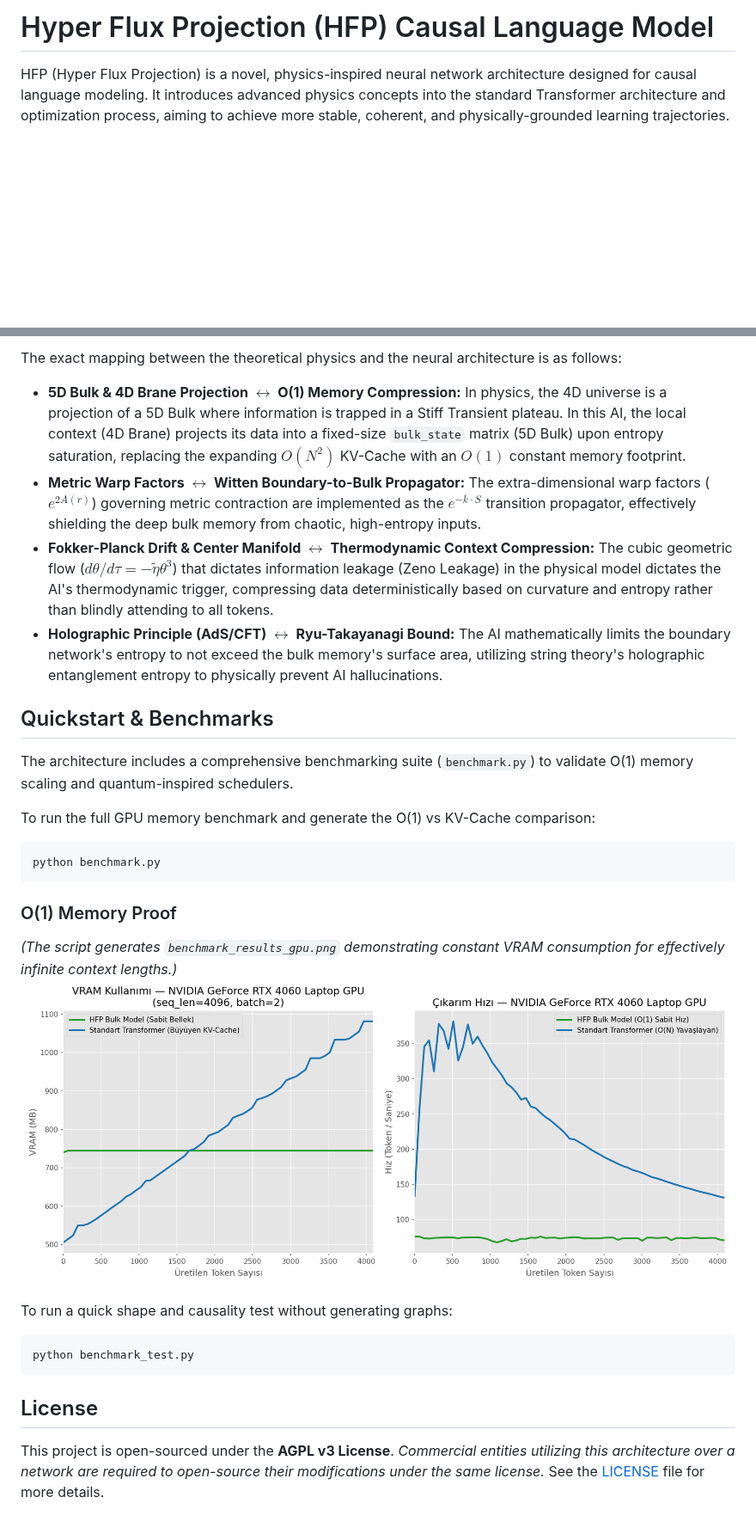
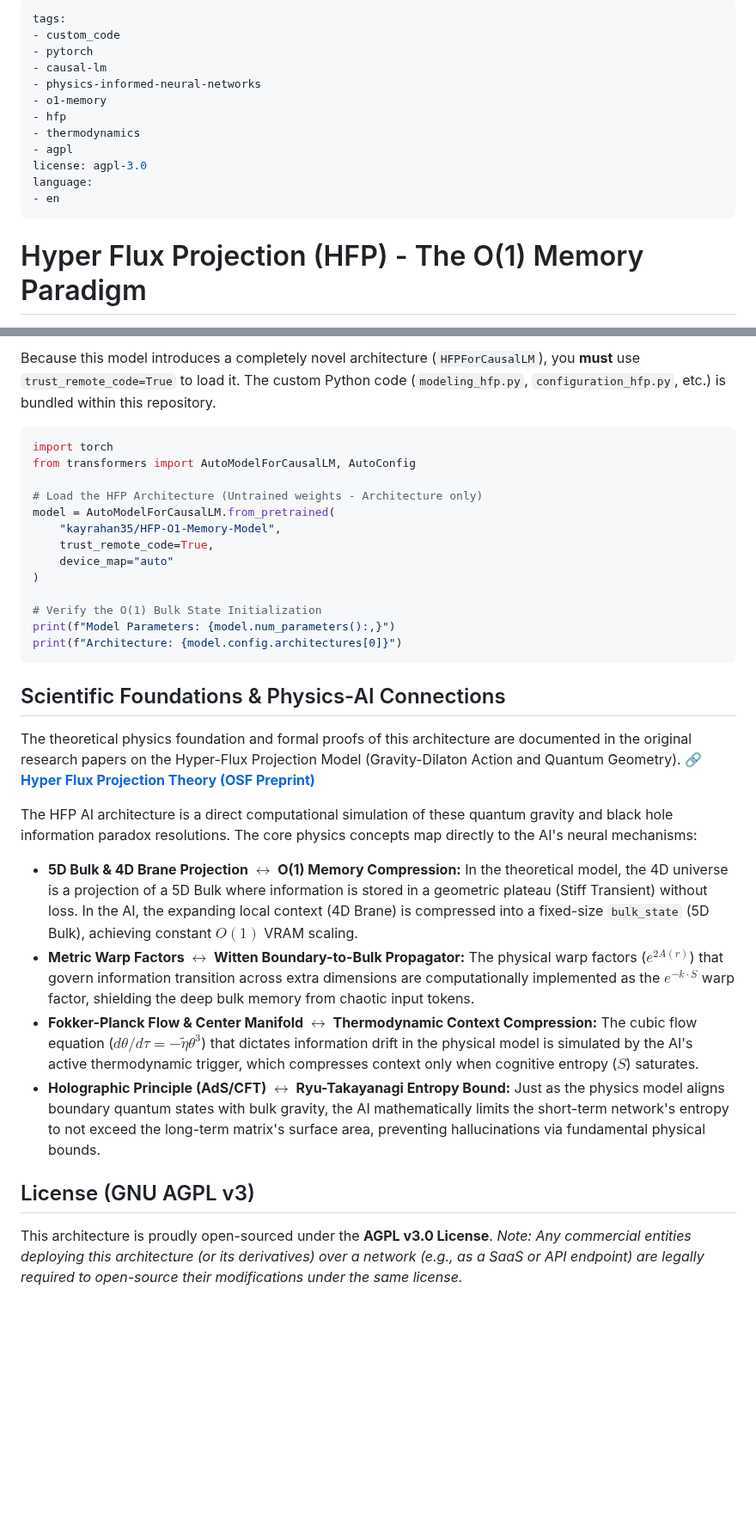
Before and after one commit to kayra-hn/HFP, a Markdown page: README.md, 2 parts joined by grey strips. Shown at 86% size. Drawn GitHub-style; blank space fills up the shorter version.

````diff
--- a/README.md
+++ b/README.md
@@ -1,4 +1,17 @@
-# Hyper Flux Projection (HFP) Causal Language Model
+---
+tags:
+- custom_code
+- pytorch
+- causal-lm
+- physics-informed-neural-networks
+- o1-memory
+- hfp
+- thermodynamics
+- agpl
+license: agpl-3.0
+language:
+- en
+---
 
-HFP (Hyper Flux Projection) is a novel, physics-inspired neural network architecture designed for causal language modeling. It introduces advanced physics concepts into the standard Transformer architecture and optimization process, aiming to achieve more stable, coherent, and physically-grounded learning trajectories.
+# Hyper Flux Projection (HFP) - The O(1) Memory Paradigm
 
@@ -44,29 +68,33 @@ The HFP architecture is not merely "inspired" by physics; it is a direct computa
 
-The exact mapping between the theoretical physics and the neural architecture is as follows:
+Because this model introduces a completely novel architecture (`HFPForCausalLM`), you **must** use `trust_remote_code=True` to load it. The custom Python code (`modeling_hfp.py`, `configuration_hfp.py`, etc.) is bundled within this repository.
 
-- **5D Bulk & 4D Brane Projection $\longleftrightarrow$ O(1) Memory Compression:** In physics, the 4D universe is a projection of a 5D Bulk where information is trapped in a Stiff Transient plateau. In this AI, the local context (4D Brane) projects its data into a fixed-size `bulk_state` matrix (5D Bulk) upon entropy saturation, replacing the expanding $O(N^2)$ KV-Cache with an $O(1)$ constant memory footprint.
-- **Metric Warp Factors $\longleftrightarrow$ Witten Boundary-to-Bulk Propagator:** The extra-dimensional warp factors ($e^{2A(r)}$) governing metric contraction are implemented as the $e^{-k \cdot S}$ transition propagator, effectively shielding the deep bulk memory from chaotic, high-entropy inputs.
-- **Fokker-Planck Drift & Center Manifold $\longleftrightarrow$ Thermodynamic Context Compression:** The cubic geometric flow ($d\theta/d\tau = -\tilde{\eta}\theta^3$) that dictates information leakage (Zeno Leakage) in the physical model dictates the AI's thermodynamic trigger, compressing data deterministically based on curvature and entropy rather than blindly attending to all tokens.
-- **Holographic Principle (AdS/CFT) $\longleftrightarrow$ Ryu-Takayanagi Bound:** The AI mathematically limits the boundary network's entropy to not exceed the bulk memory's surface area, utilizing string theory's holographic entanglement entropy to physically prevent AI hallucinations.
+```python
+import torch
+from transformers import AutoModelForCausalLM, AutoConfig
 
-## Quickstart & Benchmarks
+# Load the HFP Architecture (Untrained weights - Architecture only)
+model = AutoModelForCausalLM.from_pretrained(
+    "kayrahan35/HFP-O1-Memory-Model",
+    trust_remote_code=True,
+    device_map="auto"
+)
 
-The architecture includes a comprehensive benchmarking suite (`benchmark.py`) to validate O(1) memory scaling and quantum-inspired schedulers.
-
-To run the full GPU memory benchmark and generate the O(1) vs KV-Cache comparison:
-```bash
-python benchmark.py
+# Verify the O(1) Bulk State Initialization
+print(f"Model Parameters: {model.num_parameters():,}")
+print(f"Architecture: {model.config.architectures[0]}")
 ```
 
-### O(1) Memory Proof
-*(The script generates `benchmark_results_gpu.png` demonstrating constant VRAM consumption for effectively infinite context lengths.)*
-![HFP O(1) Memory Benchmark](benchmark_results_gpu.png)
+## Scientific Foundations & Physics-AI Connections
+The theoretical physics foundation and formal proofs of this architecture are documented in the original research papers on the Hyper-Flux Projection Model (Gravity-Dilaton Action and Quantum Geometry).
+🔗 **[Hyper Flux Projection Theory (OSF Preprint)](https://osf.io/xc7e4)**
 
-To run a quick shape and causality test without generating graphs:
-```bash
-python benchmark_test.py
-```
+The HFP AI architecture is a direct computational simulation of these quantum gravity and black hole information paradox resolutions. The core physics concepts map directly to the AI's neural mechanisms:
 
-## License
-This project is open-sourced under the **AGPL v3 License**.
-*Commercial entities utilizing this architecture over a network are required to open-source their modifications under the same license.* See the [LICENSE](LICENSE) file for more details.
+- **5D Bulk & 4D Brane Projection $\longleftrightarrow$ O(1) Memory Compression:** In the theoretical model, the 4D universe is a projection of a 5D Bulk where information is stored in a geometric plateau (Stiff Transient) without loss. In the AI, the expanding local context (4D Brane) is compressed into a fixed-size `bulk_state` (5D Bulk), achieving constant $O(1)$ VRAM scaling.
+- **Metric Warp Factors $\longleftrightarrow$ Witten Boundary-to-Bulk Propagator:** The physical warp factors ($e^{2A(r)}$) that govern information transition across extra dimensions are computationally implemented as the $e^{-k \cdot S}$ warp factor, shielding the deep bulk memory from chaotic input tokens.
+- **Fokker-Planck Flow & Center Manifold $\longleftrightarrow$ Thermodynamic Context Compression:** The cubic flow equation ($d\theta/d\tau = -\tilde{\eta}\theta^3$) that dictates information drift in the physical model is simulated by the AI's active thermodynamic trigger, which compresses context only when cognitive entropy ($S$) saturates.
+- **Holographic Principle (AdS/CFT) $\longleftrightarrow$ Ryu-Takayanagi Entropy Bound:** Just as the physics model aligns boundary quantum states with bulk gravity, the AI mathematically limits the short-term network's entropy to not exceed the long-term matrix's surface area, preventing hallucinations via fundamental physical bounds.
+
+## License (GNU AGPL v3)
+This architecture is proudly open-sourced under the **AGPL v3.0 License**.
+*Note: Any commercial entities deploying this architecture (or its derivatives) over a network (e.g., as a SaaS or API endpoint) are legally required to open-source their modifications under the same license.*
````
Also changed, not shown: other parts of README.md (+39 -28 lines).
